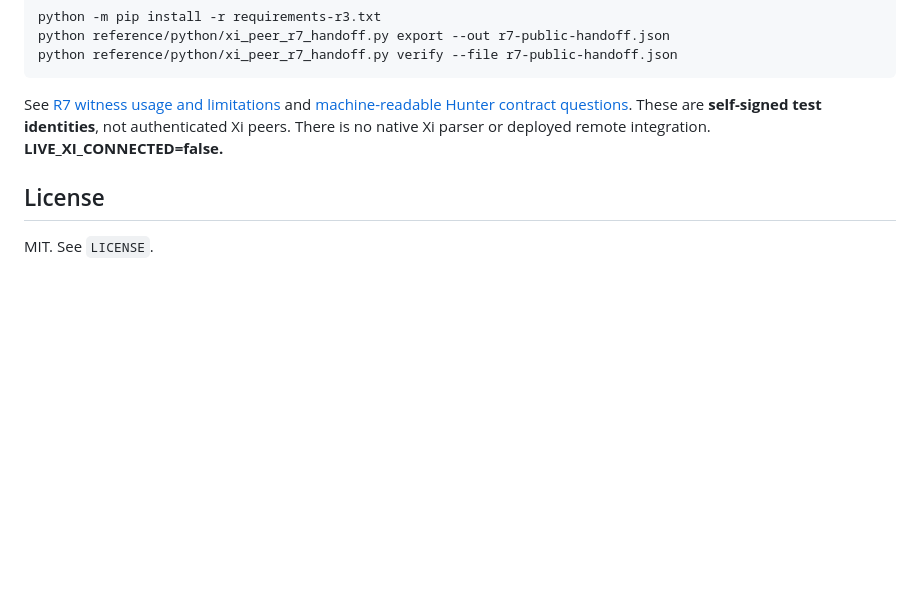
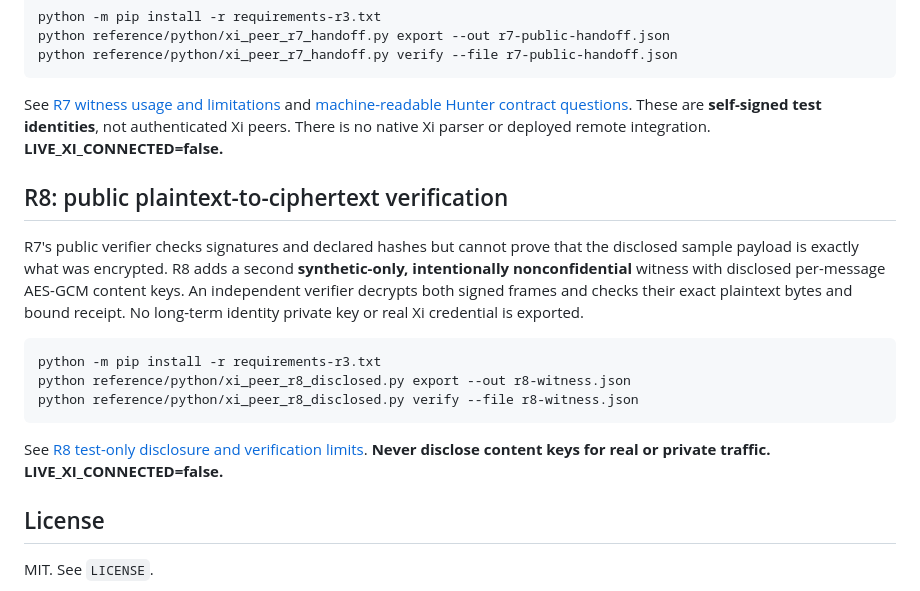
Before and after one commit to MichaelWave369/xi-vessel-bridge, a Markdown page: README.md, the part around the change. GitHub-like rendering; blank space fills up the shorter version.

Commit message:
docs(r8): distinguish signature-only witness from ciphertext plaintext proof

```diff
--- a/README.md
+++ b/README.md
@@ -175,6 +175,22 @@ R7 exports **public-only** synthetic Xi/Phi signed ciphertext frames, matching s
 
 See [R7 witness usage and limitations](docs/XI_PEER_R7.md) and [machine-readable Hunter contract questions](docs/XI_R7_CONTRACT_REQUEST.json). These are **self-signed test identities**, not authenticated Xi peers. There is no native Xi parser or deployed remote integration. **LIVE_XI_CONNECTED=false.**
 
+## R8: public plaintext-to-ciphertext verification
+
+R7's public verifier checks signatures and declared hashes but cannot prove
+that the disclosed sample payload is exactly what was encrypted. R8 adds
+a second **synthetic-only, intentionally nonconfidential** witness with
+disclosed per-message AES-GCM content keys. An independent verifier decrypts
+both signed frames and checks their exact plaintext bytes and bound receipt.
+No long-term identity private key or real Xi credential is exported.
+
+    python -m pip install -r requirements-r3.txt
+    python reference/python/xi_peer_r8_disclosed.py export --out r8-witness.json
+    python reference/python/xi_peer_r8_disclosed.py verify --file r8-witness.json
+
+See [R8 test-only disclosure and verification limits](docs/XI_PEER_R8.md).
+**Never disclose content keys for real or private traffic. LIVE_XI_CONNECTED=false.**
+
 ## License
 
 MIT. See `LICENSE`.
```
